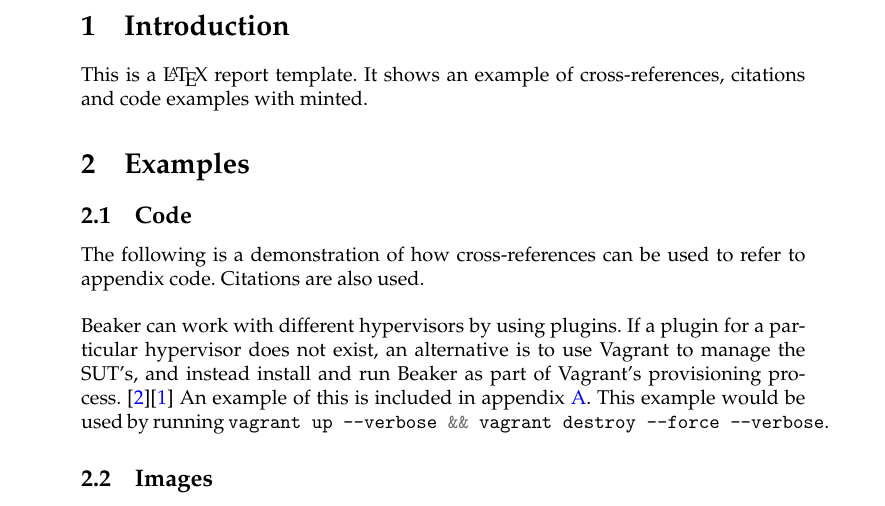
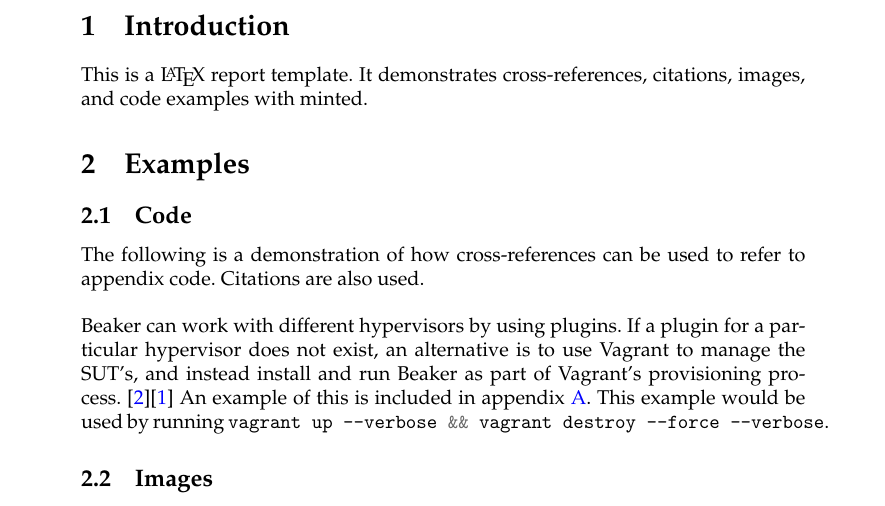
Before and after one commit to tholok97/latex-report-template, a LaTeX document (report.tex, which reads preamble.tex): part of page 3 of 6, cut so that both start at the same text. Compiled offline with pdfLaTeX.

Commit message:
fixed some text and added a comment to preamble

```diff
--- a/preamble.tex
+++ b/preamble.tex
@@ -1,4 +1,4 @@
-\documentclass[a4paper,11pt,pdftex,english]{article}
+\documentclass[a4paper,11pt,pdftex,english]{article} % change to norsk for Norwegian abstract and references
 
 \usepackage{babel}
 \usepackage{amsmath}
--- a/report.tex
+++ b/report.tex
@@ -23,7 +23,7 @@
 
 \section{Introduction}
 
-This is a \LaTeX{} report template. It shows an example of cross-references, citations and code examples with minted.
+This is a \LaTeX{} report template. It demonstrates cross-references, citations, images, and code examples with minted.
 
 \section{Examples}
 
```
